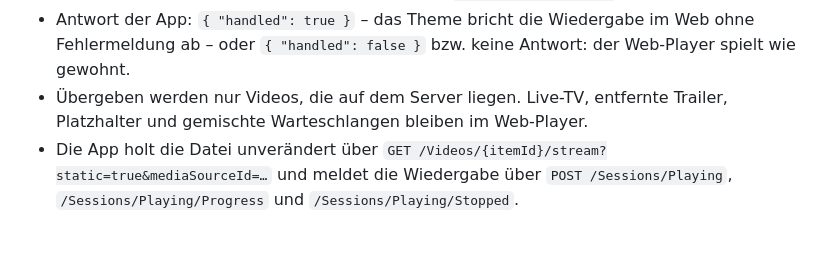
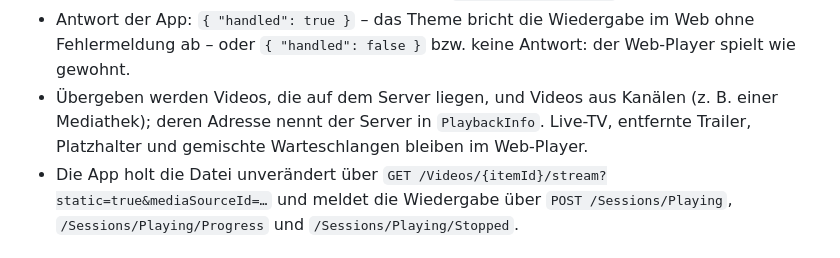
Before and after one commit to derpfiff/cinema-glass, a Markdown page: docs/NATIVE-BRIDGE.md, the part around the change. Drawn GitHub-style.

```diff
--- a/docs/NATIVE-BRIDGE.md
+++ b/docs/NATIVE-BRIDGE.md
@@ -92,7 +92,7 @@ Meldet die App einen Kanal **`atvPlay`** mit Antwort an (`WKScriptMessageHandler
 - `items` ist die Warteschlange, wie Jellyfin-Web sie abspielen wollte, ab dem ersten Titel: bei Serien die folgenden Folgen, davor gegebenenfalls ein Vorspann des Servers (`isIntro`). Als Vorspann gilt, was vor dem ersten Film bzw. der ersten Folge steht und selbst keins von beiden ist.
 - `startPositionTicks`, `mediaSourceId` und die Spurnummern gelten für den ersten eigentlichen Titel. Die Spurnummern zählen wie beim Server (`MediaStreams[].Index`).
 - Antwort der App: `{ "handled": true }` – das Theme bricht die Wiedergabe im Web ohne Fehlermeldung ab – oder `{ "handled": false }` bzw. keine Antwort: der Web-Player spielt wie gewohnt.
-- Übergeben werden nur Videos, die auf dem Server liegen. Live-TV, entfernte Trailer, Platzhalter und gemischte Warteschlangen bleiben im Web-Player.
+- Übergeben werden Videos, die auf dem Server liegen, und Videos aus Kanälen (z. B. einer Mediathek); deren Adresse nennt der Server in `PlaybackInfo`. Live-TV, entfernte Trailer, Platzhalter und gemischte Warteschlangen bleiben im Web-Player.
 - Die App holt die Datei unverändert über `GET /Videos/{itemId}/stream?static=true&mediaSourceId=…` und meldet die Wiedergabe über `POST /Sessions/Playing`, `/Sessions/Playing/Progress` und `/Sessions/Playing/Stopped`.
 
 ## Fortschritt zurückmelden (Sache der App)
```
Also changed, not shown: README.md (+3 -1 lines), docs/img/desktop-tv-mediathek.jpg (added), docs/img/desktop-tv.jpg (added), 6 other files.
